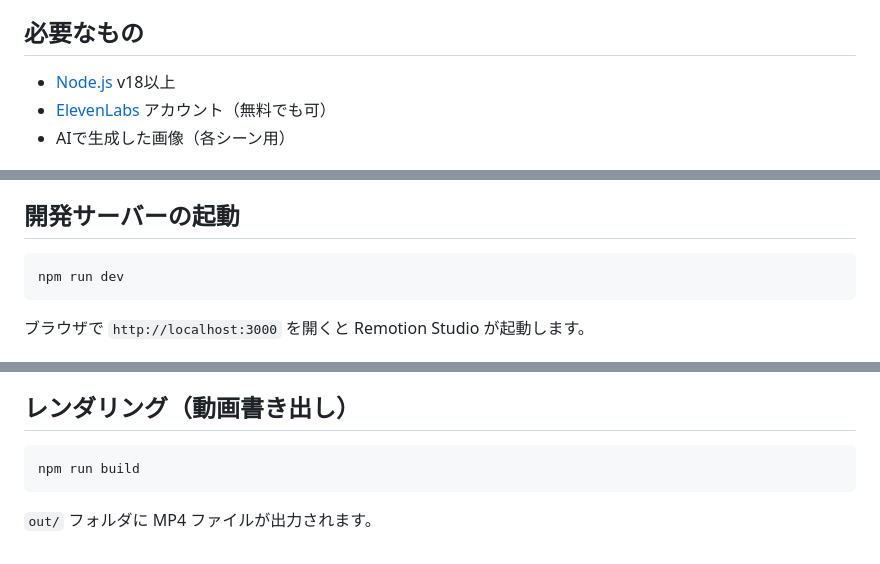
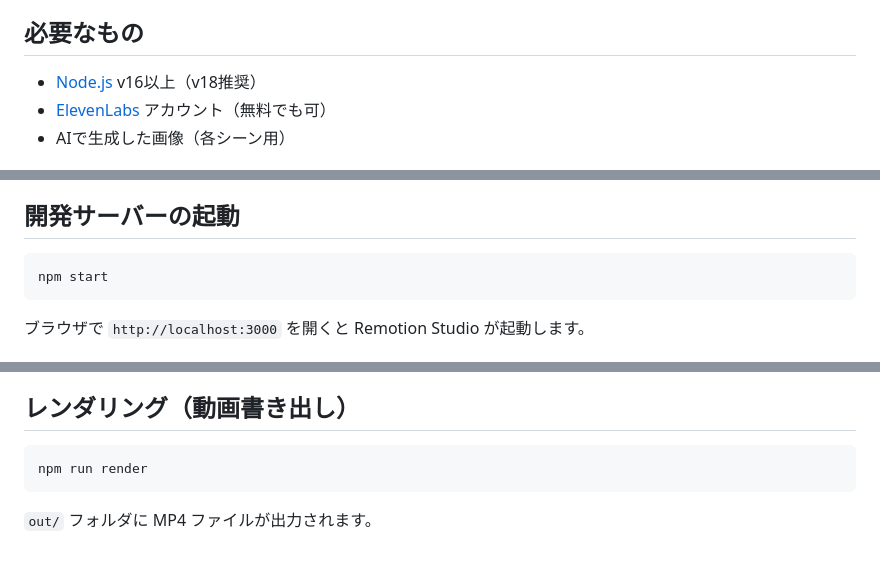
Before and after one commit to hide07070707/remotion-video-framework, a Markdown page: README.md, 3 parts joined by grey strips. Drawn GitHub-style.

Commit message:
fix: READMEのコマンドとNode.jsバージョンを修正

````diff
--- a/README.md
+++ b/README.md
@@ -14,7 +14,7 @@ AI音声（ElevenLabs）+ AI画像でナレーション動画を自動生成し
 
 ## 必要なもの
 
-- [Node.js](https://nodejs.org/) v18以上
+- [Node.js](https://nodejs.org/) v16以上（v18推奨）
 - [ElevenLabs](https://elevenlabs.io/) アカウント（無料でも可）
 - AIで生成した画像（各シーン用）
 
@@ -52,7 +52,7 @@ node scripts/init-story.js
 ## 開発サーバーの起動
 
 ```bash
-npm run dev
+npm start
 ```
 
 ブラウザで `http://localhost:3000` を開くと Remotion Studio が起動します。
@@ -98,7 +98,7 @@ video/
 ## レンダリング（動画書き出し）
 
 ```bash
-npm run build
+npm run render
 ```
 
 `out/` フォルダに MP4 ファイルが出力されます。
````
